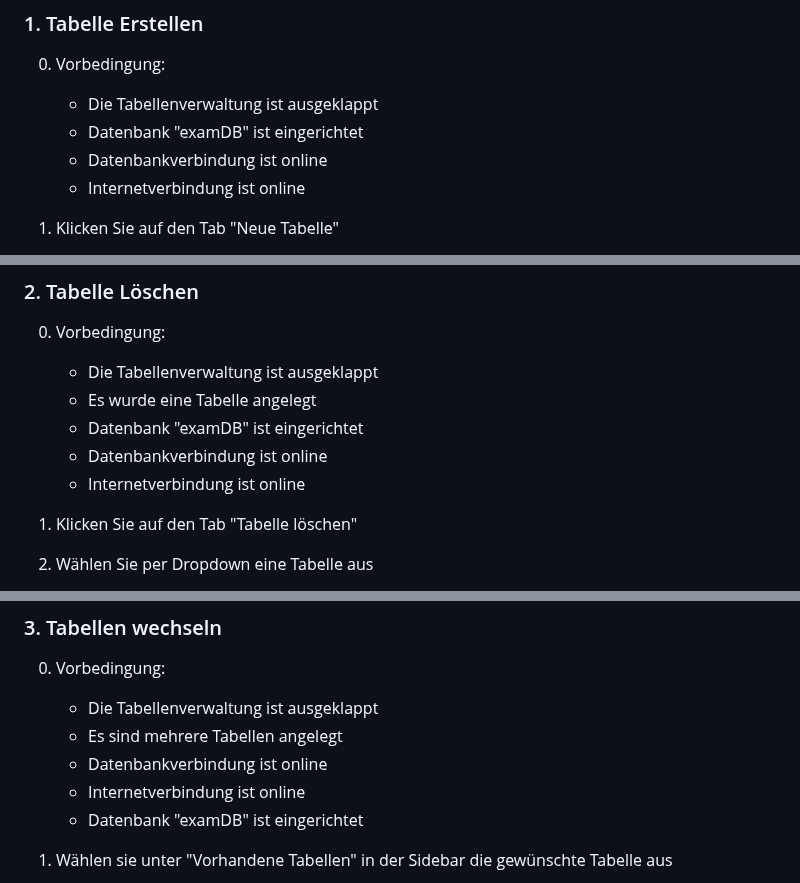
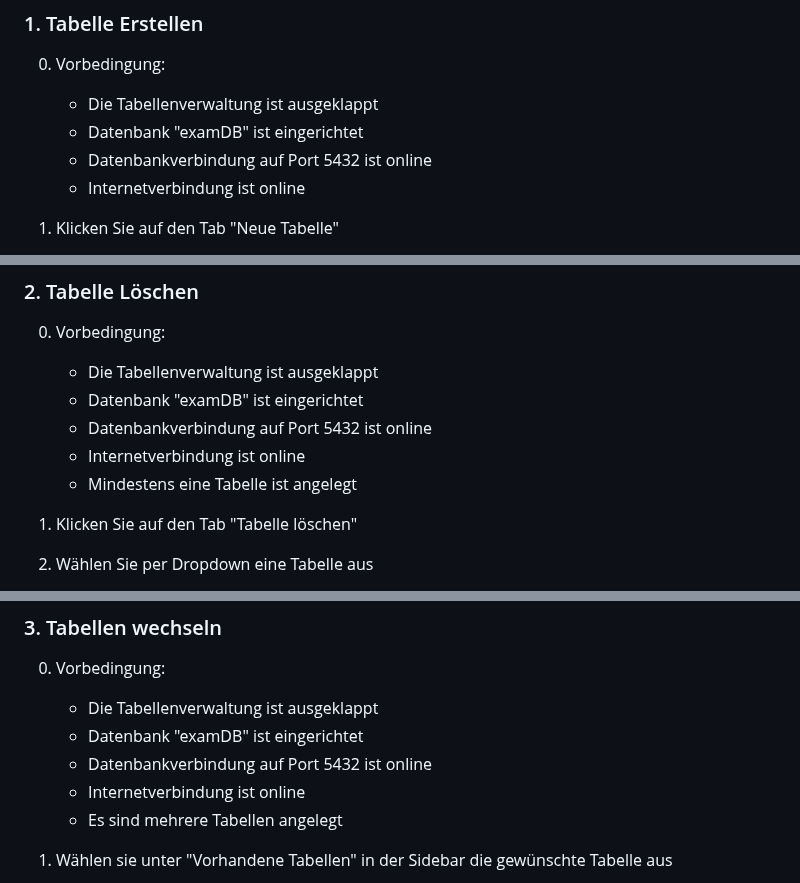
Before and after one commit to p4nda7/csvManagementSystem, a Markdown page: README.md, 3 parts joined by grey strips. GitHub-like rendering.

```diff
--- a/README.md
+++ b/README.md
@@ -113,7 +113,7 @@ Führen Sie folgende Schritte im Terminal aus
 0. Vorbedingung:
    - Die Tabellenverwaltung ist ausgeklappt
    - Datenbank "examDB" ist eingerichtet
-   - Datenbankverbindung ist online
+   - Datenbankverbindung auf Port 5432 ist online
    - Internetverbindung ist online
 
 1. Klicken Sie auf den Tab "Neue Tabelle"
@@ -128,10 +128,10 @@ Führen Sie folgende Schritte im Terminal aus
 ### 2. Tabelle Löschen
 0. Vorbedingung:
    - Die Tabellenverwaltung ist ausgeklappt
-   - Es wurde eine Tabelle angelegt
    - Datenbank "examDB" ist eingerichtet
-   - Datenbankverbindung ist online
+   - Datenbankverbindung auf Port 5432 ist online
    - Internetverbindung ist online
+   - Mindestens eine Tabelle ist angelegt
 
 1. Klicken Sie auf den Tab "Tabelle löschen"
 2. Wählen Sie per Dropdown eine Tabelle aus
@@ -146,10 +146,10 @@ Führen Sie folgende Schritte im Terminal aus
 ### 3. Tabellen wechseln
 0. Vorbedingung:
       - Die Tabellenverwaltung ist ausgeklappt
+      - Datenbank "examDB" ist eingerichtet
+      - Datenbankverbindung auf Port 5432 ist online
+      - Internetverbindung ist online
       - Es sind mehrere Tabellen angelegt
-      - Datenbankverbindung ist online
-      - Internetverbindung ist online
-      - Datenbank "examDB" ist eingerichtet
 
 1. Wählen sie unter "Vorhandene Tabellen" in der Sidebar die gewünschte Tabelle aus
 
```
